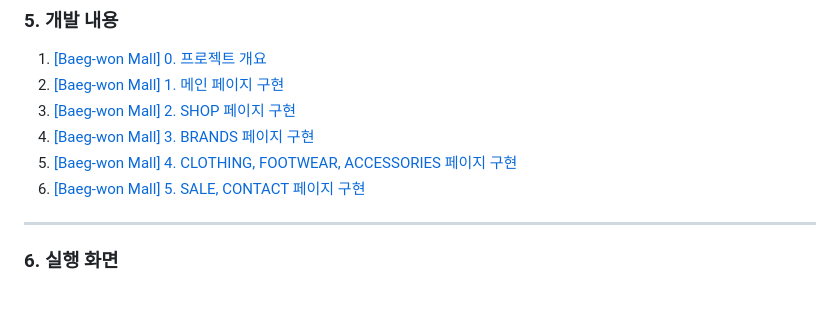
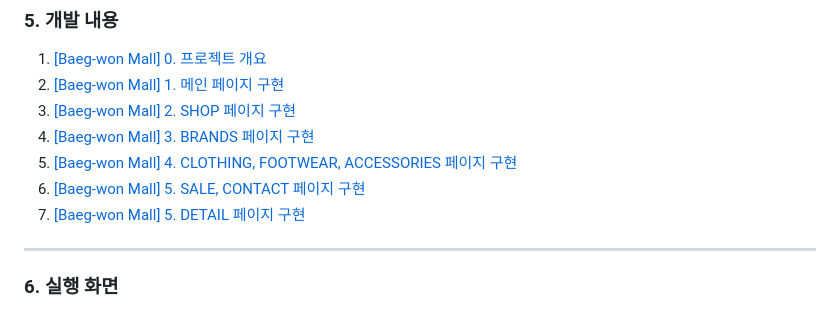
Before and after one commit to daegwonkim/Clothing-Gallery, a Markdown page: README.md, the part around the change printed below. Rendered like a GitHub page.

```diff
--- a/README.md
+++ b/README.md
@@ -86,6 +86,7 @@
 4. [[Baeg-won Mall] 3. BRANDS 페이지 구현](https://daegwonkim.tistory.com/459)
 5. [[Baeg-won Mall] 4. CLOTHING, FOOTWEAR, ACCESSORIES 페이지 구현](https://daegwonkim.tistory.com/461)
 6. [[Baeg-won Mall] 5. SALE, CONTACT 페이지 구현](https://daegwonkim.tistory.com/462)
+7. [[Baeg-won Mall] 5. DETAIL 페이지 구현](https://daegwonkim.tistory.com/463)
 
 <hr>
 
```
Also changed, not shown: other parts of README.md (+7 -0 lines).
